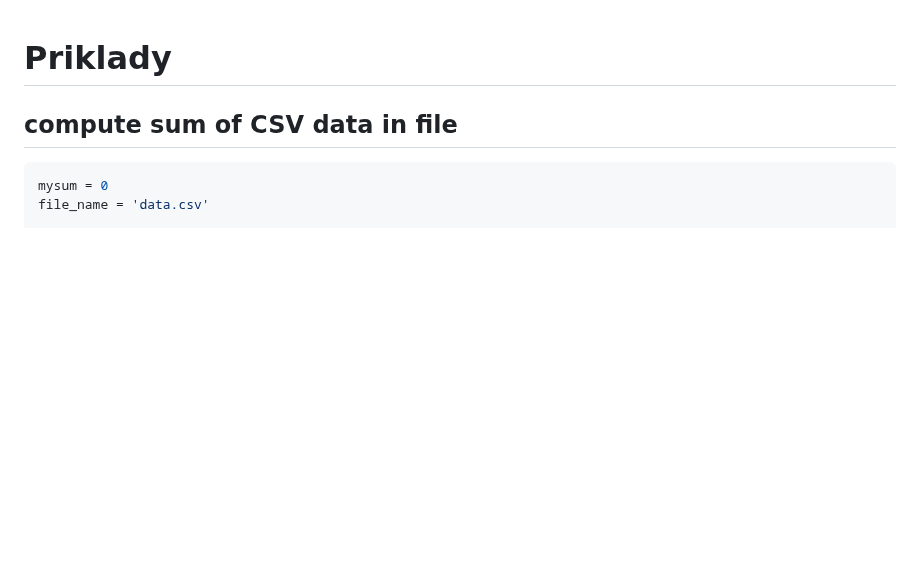
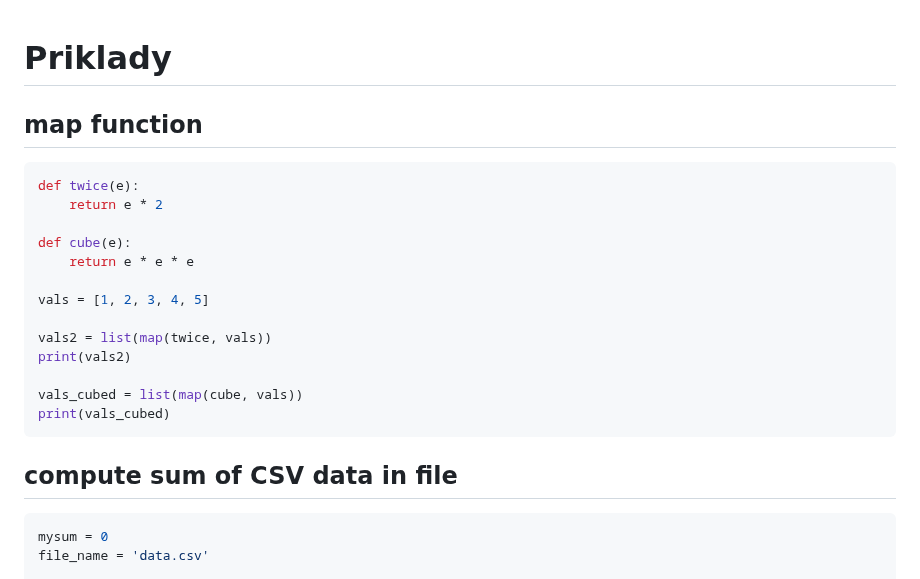
Before and after one commit to janbodnar/Python-Skolenie, a Markdown page: test.md, the part around the change. Drawn GitHub-style; blank space fills up the shorter version.

````diff
--- a/test.md
+++ b/test.md
@@ -1,4 +1,24 @@
 # Priklady
+
+## map function
+
+```python
+def twice(e):
+    return e * 2
+
+def cube(e):
+    return e * e * e
+
+vals = [1, 2, 3, 4, 5]
+
+vals2 = list(map(twice, vals))
+print(vals2)
+
+vals_cubed = list(map(cube, vals))
+print(vals_cubed)
+```
+
+
 
 ## compute sum of CSV data in file
 
````
